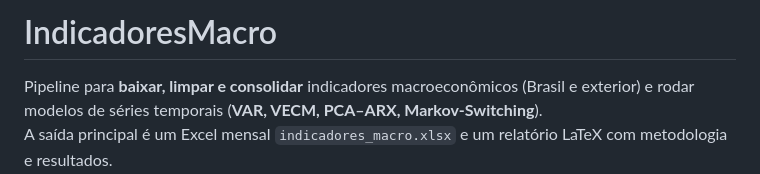
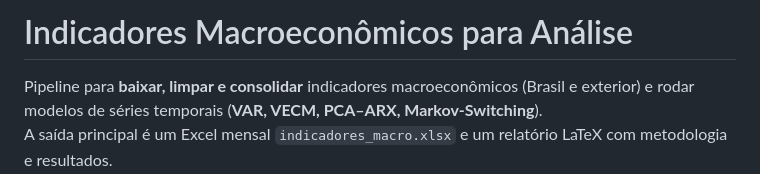
Before and after one commit to walterCNeto/IndicadoresMacro, a Markdown page: README.md, the part around the change. Rendered like a GitHub page.

```diff
--- a/README.md
+++ b/README.md
@@ -1,4 +1,4 @@
-# IndicadoresMacro
+# Indicadores Macroeconômicos para Análise
 
 Pipeline para **baixar, limpar e consolidar** indicadores macroeconômicos (Brasil e exterior) e rodar modelos de séries temporais (**VAR, VECM, PCA–ARX, Markov-Switching**).
 A saída principal é um Excel mensal `indicadores_macro.xlsx` e um relatório LaTeX com metodologia e resultados.
```
